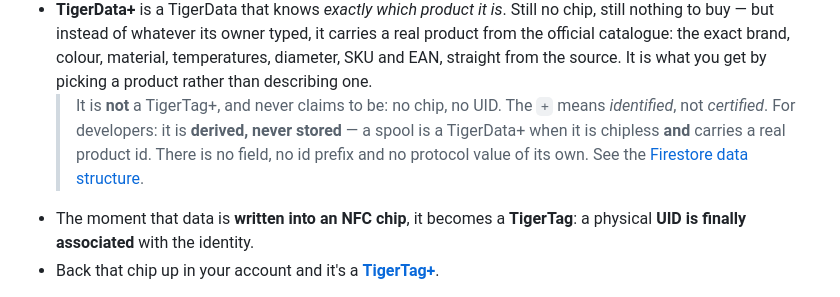
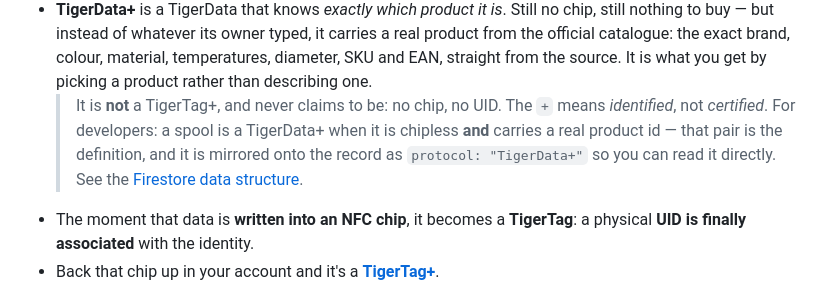
Before and after one commit to TigerTag-Project/TigerSystem-Docs, a Markdown page: docs/concepts/universal-filament-identity.md, the part around the change. Drawn GitHub-style.

Commit message:
TigerData+ is mirrored onto the record, not only derived
Tiger Studio 2.15.1 writes protocol: "TigerData+" onto the document, so the Hub,
the mobile app and third parties can read the tier directly instead of
re-deriving it from (chipless id + id_product). The derived pair is still the
definition — the field is its mirror — so the page no longer claims the tier has
no stored value of its own.

```diff
--- a/docs/concepts/universal-filament-identity.md
+++ b/docs/concepts/universal-filament-identity.md
@@ -56,10 +56,11 @@ flowchart LR
   material, temperatures, diameter, SKU and EAN, straight from the source. It is
   what you get by picking a product rather than describing one.
   > It is **not** a TigerTag+, and never claims to be: no chip, no UID. The `+`
-  > means *identified*, not *certified*. For developers: it is **derived, never
-  > stored** — a spool is a TigerData+ when it is chipless **and** carries a real
-  > product id. There is no field, no id prefix and no protocol value of its own.
-  > See the [Firestore data structure](https://github.com/TigerTag-Project/TigerTag_Firebase_Backend#-firestore-data-structure).
+  > means *identified*, not *certified*. For developers: a spool is a TigerData+
+  > when it is chipless **and** carries a real product id — that pair is the
+  > definition, and it is mirrored onto the record as `protocol: "TigerData+"` so
+  > you can read it directly. See the
+  > [Firestore data structure](https://github.com/TigerTag-Project/TigerTag_Firebase_Backend#-firestore-data-structure).
 - The moment that data is **written into an NFC chip**, it becomes a
   **TigerTag**: a physical **UID is finally associated** with the identity.
 - Back that chip up in your account and it's a
```
